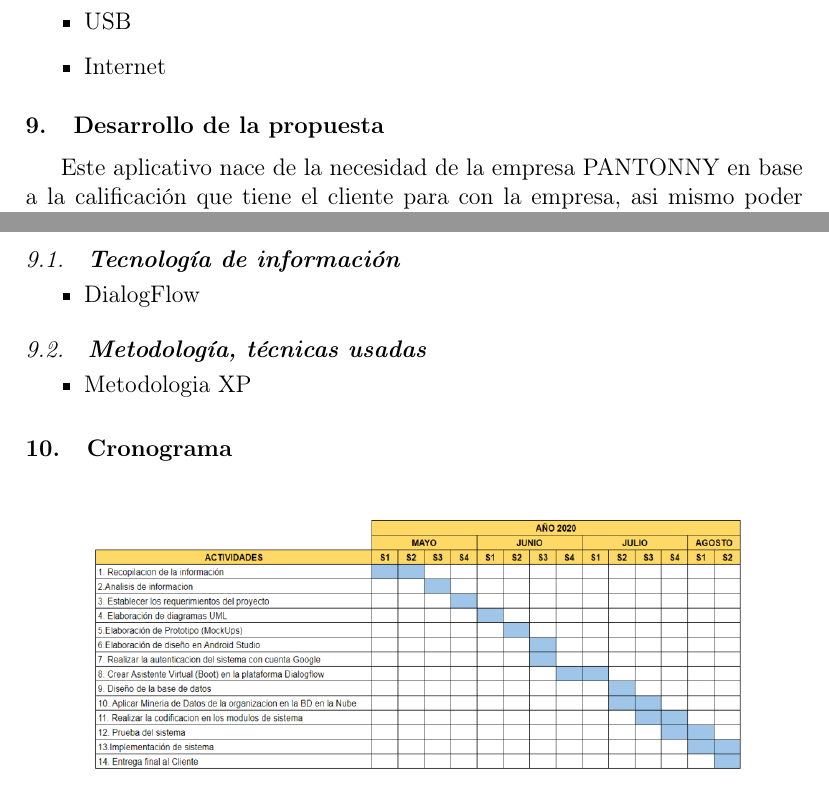
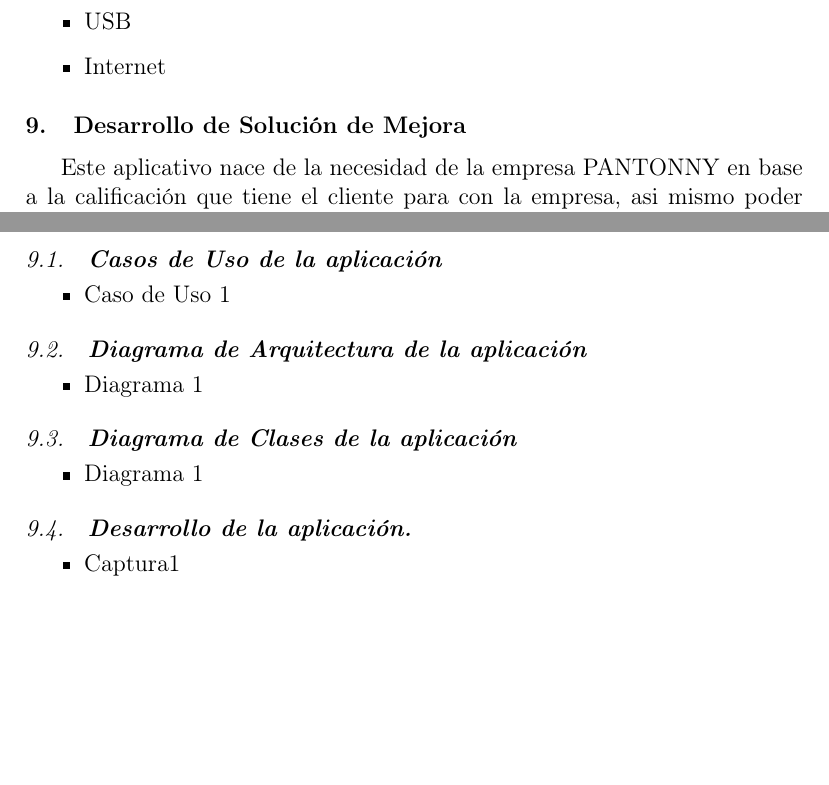
Before and after one commit to roblesf17/Tarbajo_Final_de_Unidad_I_Proyecto, a LaTeX paper (index.tex): two parts of pages 7 and 8 of 8, joined at a grey line, cut so that both start at the same text, the shorter picture padded with empty space. Compiled offline with pdfLaTeX.

Commit message:
Proyecto - Desarrollo de Solución de Mejora

```diff
--- a/index.tex
+++ b/index.tex
@@ -156,29 +156,31 @@ Dialogflow destaca entre sus competidores debido al amplio abanico de interfaces
 	\item Internet
 \end{itemize}
 
-\section{Desarrollo de la propuesta}
+\section{Desarrollo de Solución de Mejora}
 Este aplicativo nace de la necesidad de la empresa PANTONNY en base a la calificación que tiene el cliente para con la empresa, asi mismo poder tener a la mano un sistema de fidelizacion y de interaccion que permitira al cliente poder conocer las novedades,productos y servicios que PANTONNY ofrece.
 \\  \\
 Hay que tomar en cuenta que lo mas importante en una organizacion para que exista productividad  y crecimiento , es hacer que los clientes se sientan lo mas cómodos posible, de aqui nace el sistema donde el cliente en su mano podra tener acceso a diversos servicios que se le incluira a su disposicion.
 
 
-\subsection{\textbf{Tecnología de información}}
+\subsection{\textbf{Casos de Uso de la aplicación}}
 \begin{itemize}
-	\item DialogFlow
-\end{itemize}
-\subsection{\textbf{Metodología, técnicas usadas}}
-\begin{itemize}
-	\item Metodologia XP
+	\item Caso de Uso 1
 \end{itemize}
 
+\subsection{\textbf{Diagrama de Arquitectura de la aplicación}}
+\begin{itemize}
+	\item Diagrama 1
+\end{itemize}
 
+\subsection{\textbf{Diagrama de Clases de la aplicación}}
+\begin{itemize}
+	\item Diagrama 1
+\end{itemize}
 
-\section{Cronograma}
-\begin{figure}[htb]
-	\begin{center}
-		\includegraphics[width=12cm]{./IMAGENES/cronograma}
-	\end{center}
-\end{figure}
+\subsection{\textbf{Desarrollo de la aplicación.}}
+\begin{itemize}
+	\item Captura1
+\end{itemize}
 
 
 
```
Also changed, not shown: index.pdf, 1 other file.
